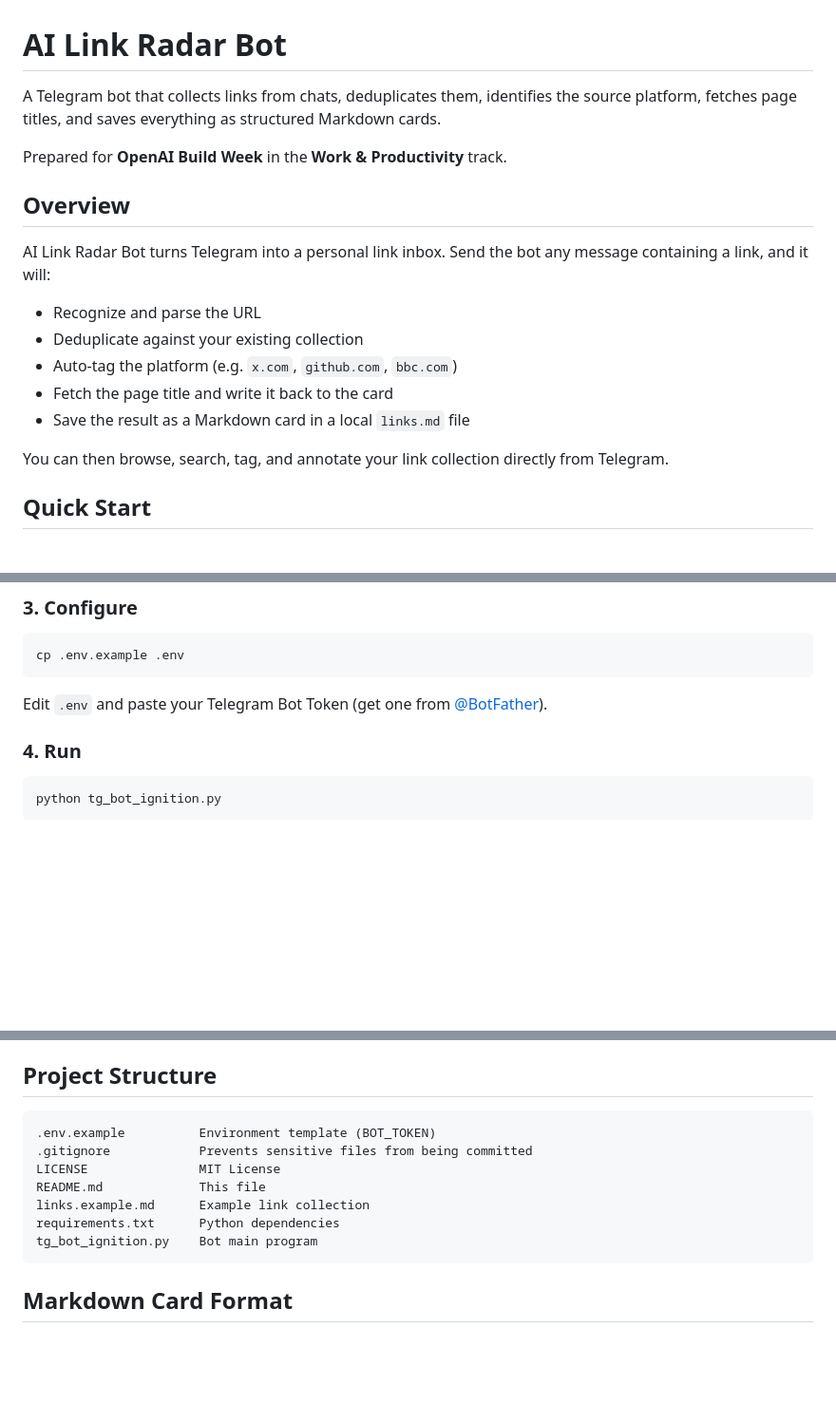
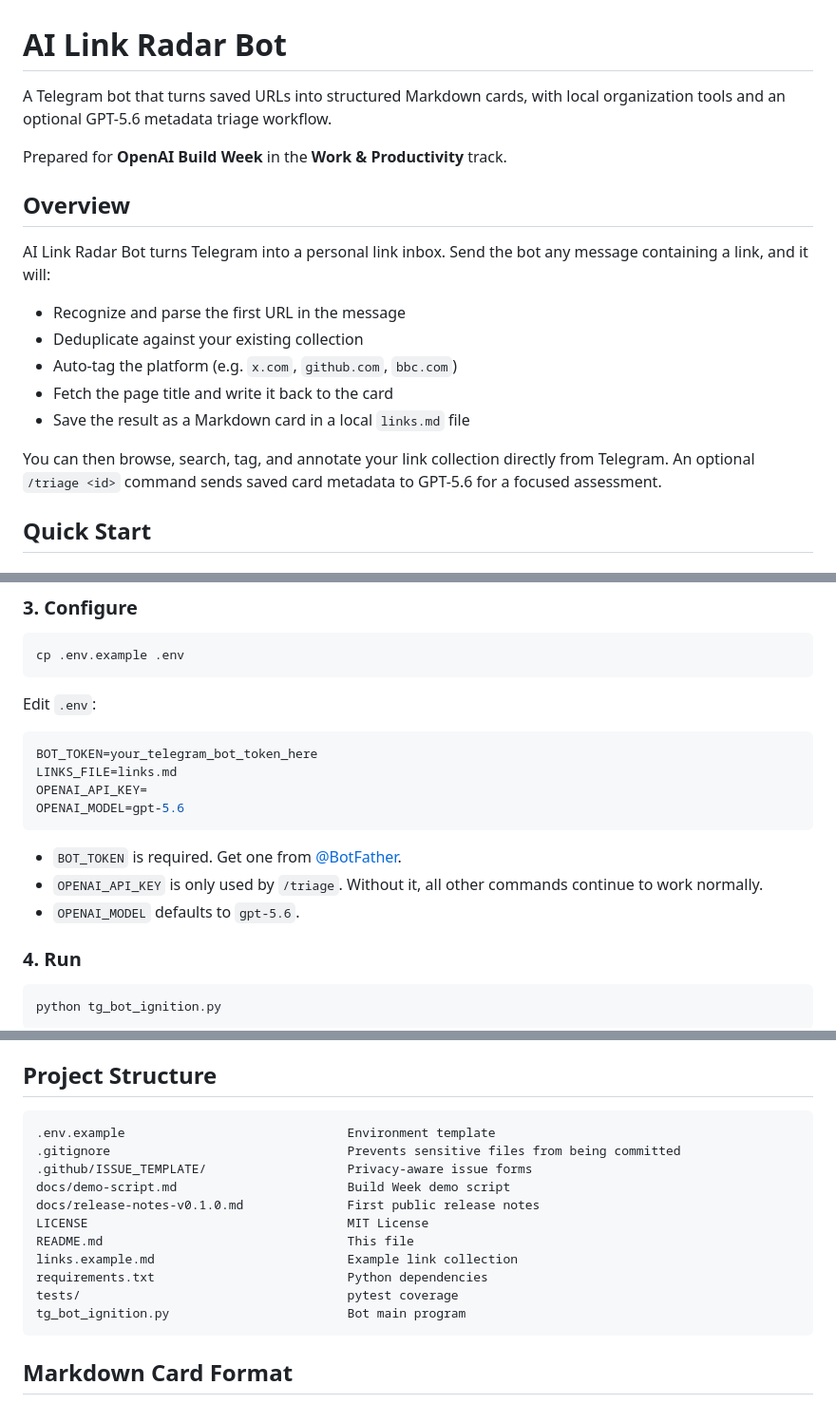
Before and after one commit to daisylovekris/ai-link-radar-bot, a Markdown page: README.md, 3 parts joined by grey strips. Shown at 95% size. Rendered like a GitHub page; blank space fills up the shorter version.

````diff
--- a/README.md
+++ b/README.md
@@ -1,6 +1,6 @@
 # AI Link Radar Bot
 
-A Telegram bot that collects links from chats, deduplicates them, identifies the source platform, fetches page titles, and saves everything as structured Markdown cards.
+A Telegram bot that turns saved URLs into structured Markdown cards, with local organization tools and an optional GPT-5.6 metadata triage workflow.
 
 Prepared for **OpenAI Build Week** in the **Work & Productivity** track.
 
@@ -8,13 +8,13 @@ Prepared for **OpenAI Build Week** in the **Work & Productivity** track.
 
 AI Link Radar Bot turns Telegram into a personal link inbox. Send the bot any message containing a link, and it will:
 
-- Recognize and parse the URL
+- Recognize and parse the first URL in the message
 - Deduplicate against your existing collection
 - Auto-tag the platform (e.g. `x.com`, `github.com`, `bbc.com`)
 - Fetch the page title and write it back to the card
 - Save the result as a Markdown card in a local `links.md` file
 
-You can then browse, search, tag, and annotate your link collection directly from Telegram.
+You can then browse, search, tag, and annotate your link collection directly from Telegram. An optional `/triage <id>` command sends saved card metadata to GPT-5.6 for a focused assessment.
 
 ## Quick Start
 
@@ -39,7 +39,18 @@ pip install -r requirements.txt
 cp .env.example .env
 ```
 
-Edit `.env` and paste your Telegram Bot Token (get one from [@BotFather](https://t.me/BotFather)).
+Edit `.env`:
+
+```ini
+BOT_TOKEN=your_telegram_bot_token_here
+LINKS_FILE=links.md
+OPENAI_API_KEY=
+OPENAI_MODEL=gpt-5.6
+```
+
+- `BOT_TOKEN` is required. Get one from [@BotFather](https://t.me/BotFather).
+- `OPENAI_API_KEY` is only used by `/triage`. Without it, all other commands continue to work normally.
+- `OPENAI_MODEL` defaults to `gpt-5.6`.
 
 ### 4. Run
 
@@ -58,13 +69,17 @@ Stop the bot with `Ctrl + C`.
 ## Project Structure
 
 ```text
-.env.example          Environment template (BOT_TOKEN)
-.gitignore            Prevents sensitive files from being committed
-LICENSE               MIT License
-README.md             This file
-links.example.md      Example link collection
-requirements.txt      Python dependencies
-tg_bot_ignition.py    Bot main program
+.env.example                              Environment template
+.gitignore                                Prevents sensitive files from being committed
+.github/ISSUE_TEMPLATE/                   Privacy-aware issue forms
+docs/demo-script.md                       Build Week demo script
+docs/release-notes-v0.1.0.md              First public release notes
+LICENSE                                   MIT License
+README.md                                 This file
+links.example.md                          Example link collection
+requirements.txt                          Python dependencies
+tests/                                    pytest coverage
+tg_bot_ignition.py                        Bot main program
 ```
 
 ## Markdown Card Format
````
Also changed, not shown: other parts of README.md (+100 -8 lines), docs/demo-script.md (+72 -43 lines).
